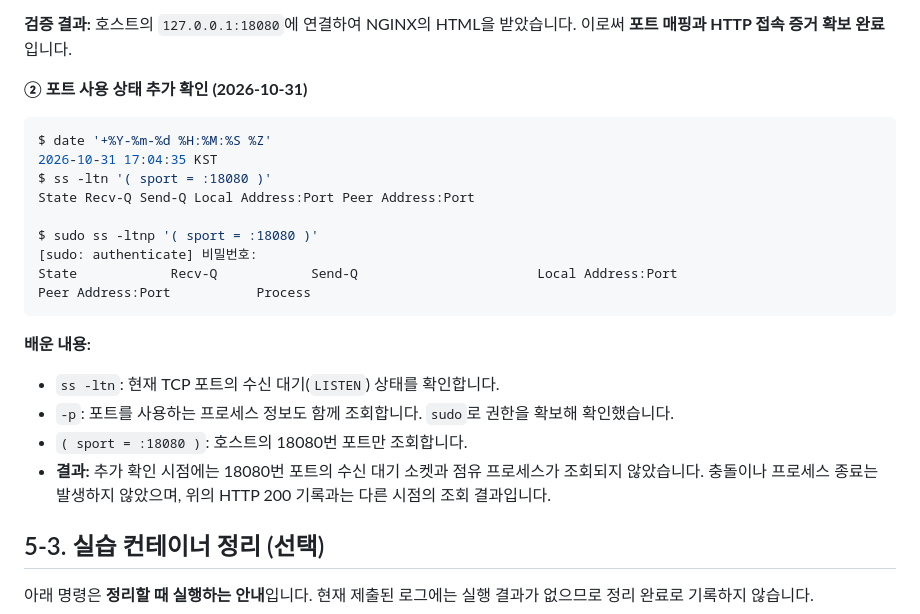
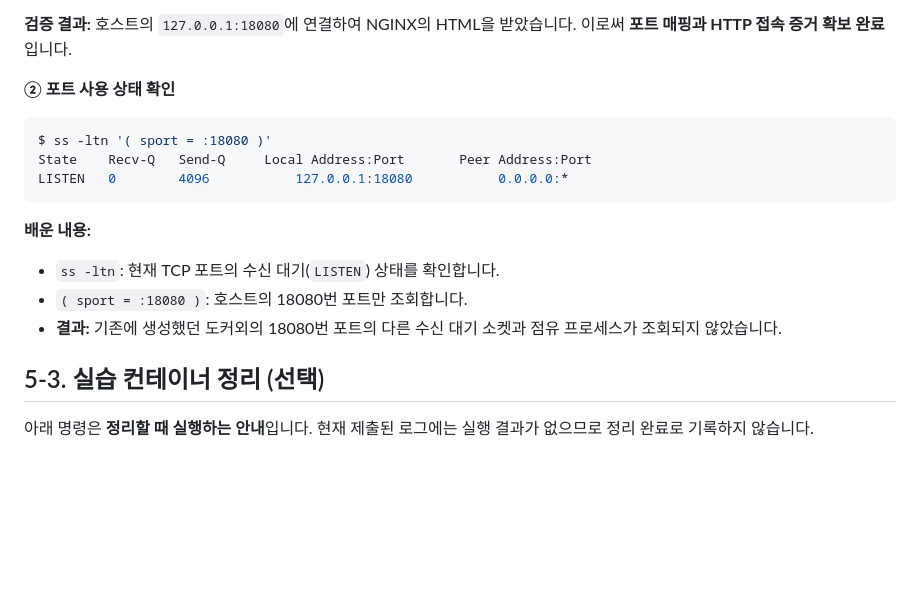
Before and after one commit to rhtlemfwkd-tech/1-1_codyssey-workstation, a Markdown page: docs/05-port-mapping.md, the part around the change. Drawn GitHub-style; blank space fills up the shorter version.

Commit message:
Revise port usage status section in documentation
Updated port usage status check and clarified results.

````diff
--- a/docs/05-port-mapping.md
+++ b/docs/05-port-mapping.md
@@ -101,25 +101,19 @@ Accept-Ranges: bytes
 **검증 결과:** 호스트의 `127.0.0.1:18080`에 연결하여 NGINX의 HTML을 받았습니다.
 이로써 **포트 매핑과 HTTP 접속 증거 확보 완료**입니다.
 
-**② 포트 사용 상태 추가 확인 (2026-10-31)**
+**② 포트 사용 상태 확인**
 
 ```bash
-$ date '+%Y-%m-%d %H:%M:%S %Z'
-2026-10-31 17:04:35 KST
 $ ss -ltn '( sport = :18080 )'
-State Recv-Q Send-Q Local Address:Port Peer Address:Port
-
-$ sudo ss -ltnp '( sport = :18080 )'
-[sudo: authenticate] 비밀번호:
-State            Recv-Q            Send-Q                       Local Address:Port                       Peer Address:Port           Process
+State    Recv-Q   Send-Q     Local Address:Port       Peer Address:Port
+LISTEN   0        4096           127.0.0.1:18080           0.0.0.0:*
 ```
 
 **배운 내용:**
 
 - `ss -ltn`: 현재 TCP 포트의 수신 대기(`LISTEN`) 상태를 확인합니다.
-- `-p`: 포트를 사용하는 프로세스 정보도 함께 조회합니다. `sudo`로 권한을 확보해 확인했습니다.
 - `( sport = :18080 )`: 호스트의 18080번 포트만 조회합니다.
-- **결과:** 추가 확인 시점에는 18080번 포트의 수신 대기 소켓과 점유 프로세스가 조회되지 않았습니다. 충돌이나 프로세스 종료는 발생하지 않았으며, 위의 HTTP 200 기록과는 다른 시점의 조회 결과입니다.
+- **결과:** 기존에 생성했던 도커외의 18080번 포트의 다른 수신 대기 소켓과 점유 프로세스가 조회되지 않았습니다.
 
 ## 5-3. 실습 컨테이너 정리 (선택)
 
````
